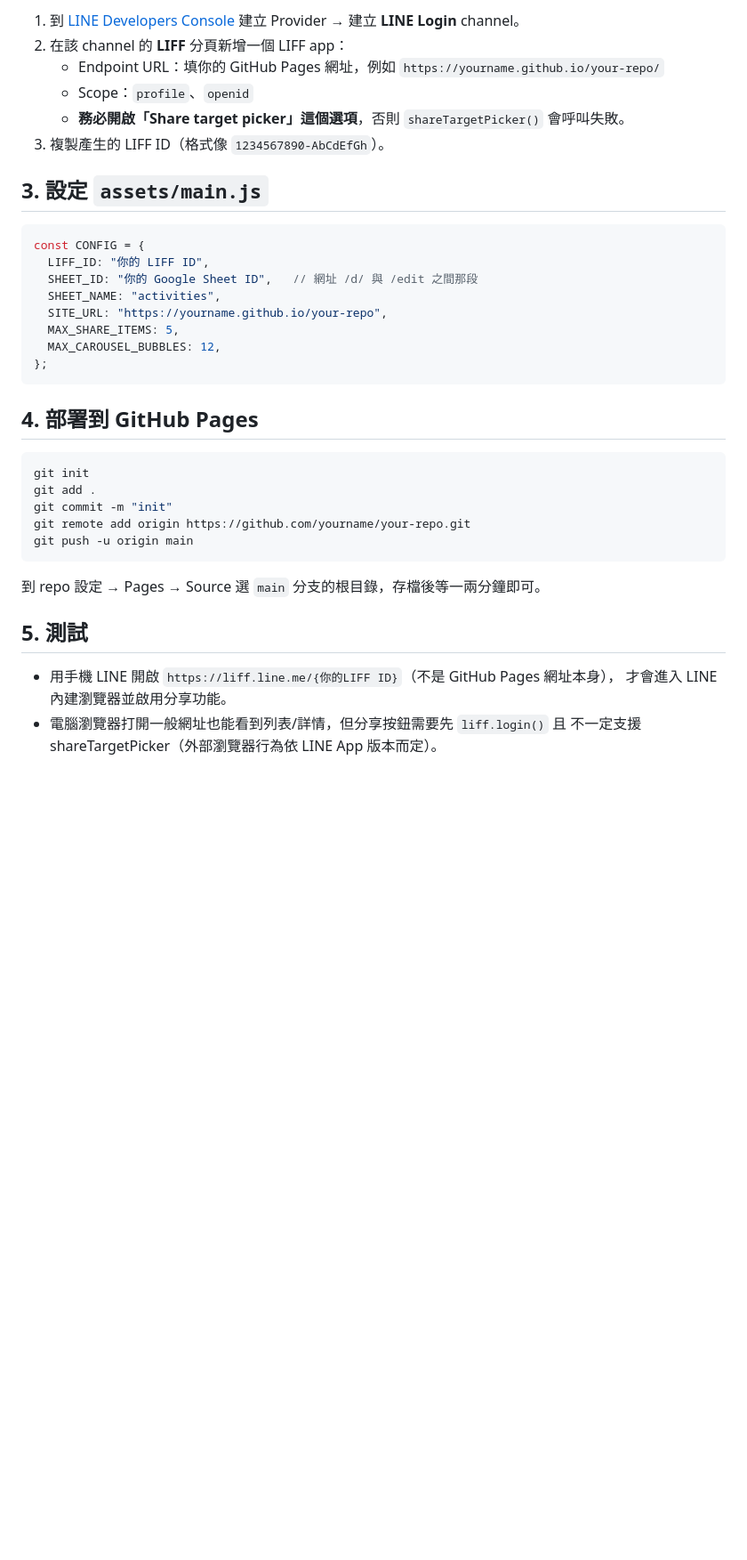
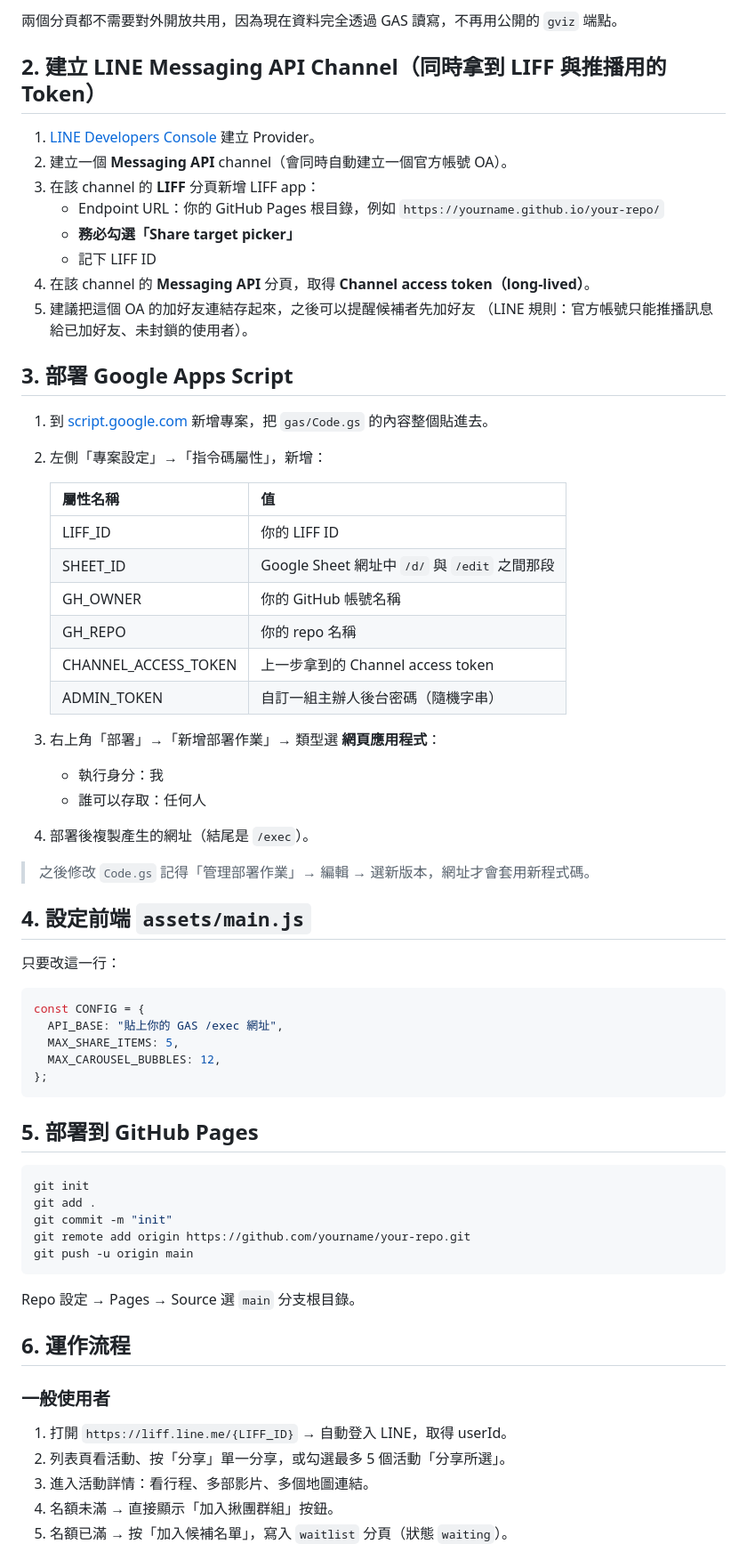
Before and after one commit to r6spectra-tech/event-go, a Markdown page: README.md, the part around one of its changes. Shown at 89% size. GitHub-like rendering; blank space fills up the shorter version.

````diff
--- a/README.md
+++ b/README.md
@@ -63,25 +68,51 @@ assets/style.css
 
-1. 到 [LINE Developers Console](https://developers.line.biz/console/) 建立 Provider → 建立 **LINE Login** channel。
-2. 在該 channel 的 **LIFF** 分頁新增一個 LIFF app：
-   - Endpoint URL：填你的 GitHub Pages 網址，例如 `https://yourname.github.io/your-repo/`
-   - Scope：`profile`、`openid`
-   - **務必開啟「Share target picker」這個選項**，否則 `shareTargetPicker()` 會呼叫失敗。
-3. 複製產生的 LIFF ID（格式像 `1234567890-AbCdEfGh`）。
+兩個分頁都不需要對外開放共用，因為現在資料完全透過 GAS 讀寫，不再用公開的 `gviz` 端點。
 
-## 3. 設定 `assets/main.js`
+## 2. 建立 LINE Messaging API Channel（同時拿到 LIFF 與推播用的 Token）
 
+1. [LINE Developers Console](https://developers.line.biz/console/) 建立 Provider。
+2. 建立一個 **Messaging API** channel（會同時自動建立一個官方帳號 OA）。
+3. 在該 channel 的 **LIFF** 分頁新增 LIFF app：
+   - Endpoint URL：你的 GitHub Pages 根目錄，例如 `https://yourname.github.io/your-repo/`
+   - **務必勾選「Share target picker」**
+   - 記下 LIFF ID
+4. 在該 channel 的 **Messaging API** 分頁，取得 **Channel access token（long-lived）**。
+5. 建議把這個 OA 的加好友連結存起來，之後可以提醒候補者先加好友
+   （LINE 規則：官方帳號只能推播訊息給已加好友、未封鎖的使用者）。
+
+## 3. 部署 Google Apps Script
+
+1. 到 [script.google.com](https://script.google.com) 新增專案，把 `gas/Code.gs` 的內容整個貼進去。
+2. 左側「專案設定」→「指令碼屬性」，新增：
+
+   | 屬性名稱 | 值 |
+   |---|---|
+   | LIFF_ID | 你的 LIFF ID |
+   | SHEET_ID | Google Sheet 網址中 `/d/` 與 `/edit` 之間那段 |
+   | GH_OWNER | 你的 GitHub 帳號名稱 |
+   | GH_REPO | 你的 repo 名稱 |
+   | CHANNEL_ACCESS_TOKEN | 上一步拿到的 Channel access token |
+   | ADMIN_TOKEN | 自訂一組主辦人後台密碼（隨機字串） |
+
+3. 右上角「部署」→「新增部署作業」→ 類型選 **網頁應用程式**：
+   - 執行身分：我
+   - 誰可以存取：任何人
+4. 部署後複製產生的網址（結尾是 `/exec`）。
+
+> 之後修改 `Code.gs` 記得「管理部署作業」→ 編輯 → 選新版本，網址才會套用新程式碼。
+
+## 4. 設定前端 `assets/main.js`
+
+只要改這一行：
 ```js
 const CONFIG = {
-  LIFF_ID: "你的 LIFF ID",
-  SHEET_ID: "你的 Google Sheet ID",   // 網址 /d/ 與 /edit 之間那段
-  SHEET_NAME: "activities",
-  SITE_URL: "https://yourname.github.io/your-repo",
+  API_BASE: "貼上你的 GAS /exec 網址",
   MAX_SHARE_ITEMS: 5,
   MAX_CAROUSEL_BUBBLES: 12,
 };
 ```
 
-## 4. 部署到 GitHub Pages
+## 5. 部署到 GitHub Pages
 
 ```bash
 git init
@@ -90,12 +121,14 @@ git commit -m "init"
 git remote add origin https://github.com/yourname/your-repo.git
 git push -u origin main
 ```
-到 repo 設定 → Pages → Source 選 `main` 分支的根目錄，存檔後等一兩分鐘即可。
+Repo 設定 → Pages → Source 選 `main` 分支根目錄。
 
-## 5. 測試
+## 6. 運作流程
 
-- 用手機 LINE 開啟 `https://liff.line.me/{你的LIFF ID}`（不是 GitHub Pages 網址本身），
-  才會進入 LINE 內建瀏覽器並啟用分享功能。
-- 電腦瀏覽器打開一般網址也能看到列表/詳情，但分享按鈕需要先 `liff.login()` 且
-  不一定支援 shareTargetPicker（外部瀏覽器行為依 LINE App 版本而定）。
+### 一般使用者
+1. 打開 `https://liff.line.me/{LIFF_ID}` → 自動登入 LINE，取得 userId。
+2. 列表頁看活動、按「分享」單一分享，或勾選最多 5 個活動「分享所選」。
+3. 進入活動詳情：看行程、多部影片、多個地圖連結。
+4. 名額未滿 → 直接顯示「加入揪團群組」按鈕。
+5. 名額已滿 → 按「加入候補名單」，寫入 `waitlist` 分頁（狀態 `waiting`）。
 
````
Also changed, not shown: other parts of README.md (+77 -50 lines).
